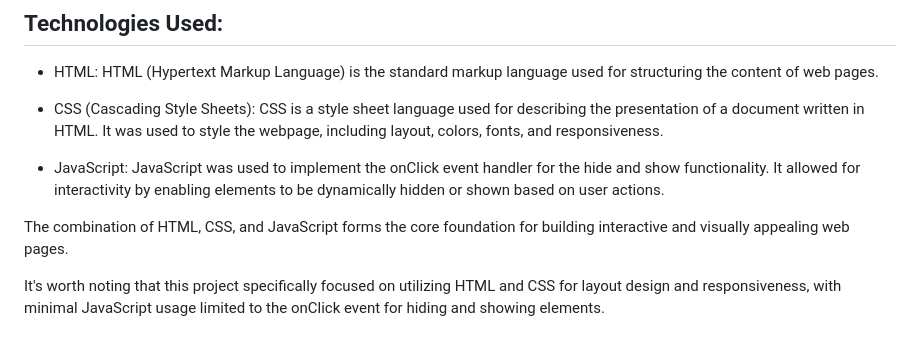
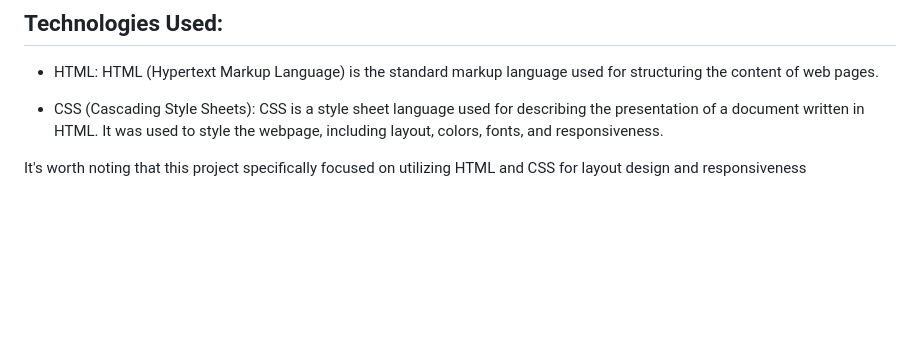
Before and after one commit to DanishKhan25/CNN-Clone, a Markdown page: README.md, the part around the change. Drawn GitHub-style; blank space fills up the shorter version.

```diff
--- a/README.md
+++ b/README.md
@@ -36,8 +36,5 @@ In summary, this project involved creating a CNN clone using HTML and CSS. It en
 
 - CSS (Cascading Style Sheets): CSS is a style sheet language used for describing the presentation of a document written in HTML. It was used to style the webpage, including layout, colors, fonts, and responsiveness.
 
-- JavaScript: JavaScript was used to implement the onClick event handler for the hide and show functionality. It allowed for interactivity by enabling elements to be dynamically hidden or shown based on user actions.
 
-The combination of HTML, CSS, and JavaScript forms the core foundation for building interactive and visually appealing web pages.
-
-It's worth noting that this project specifically focused on utilizing HTML and CSS for layout design and responsiveness, with minimal JavaScript usage limited to the onClick event for hiding and showing elements.
+It's worth noting that this project specifically focused on utilizing HTML and CSS for layout design and responsiveness
```
